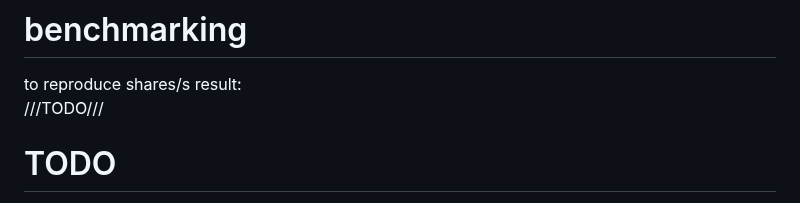
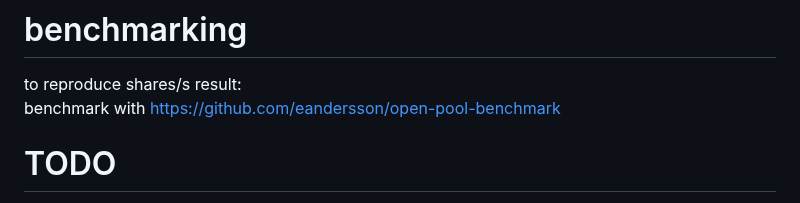
Before and after one commit to 0xf0xx0/pogolo, a Markdown page: README.MD, the part around the change. Drawn GitHub-style.

Commit message:
doc: update readme

```diff
--- a/README.MD
+++ b/README.MD
@@ -148,7 +148,7 @@ shares submitted between job changes are normal, the expected error rate is <=0.
 # benchmarking
 
 to reproduce shares/s result:
-///TODO///
+benchmark with https://github.com/eandersson/open-pool-benchmark
 
 # TODO
 
```
Also changed, not shown: gamblingaddict.png (renamed from gopher.png).
